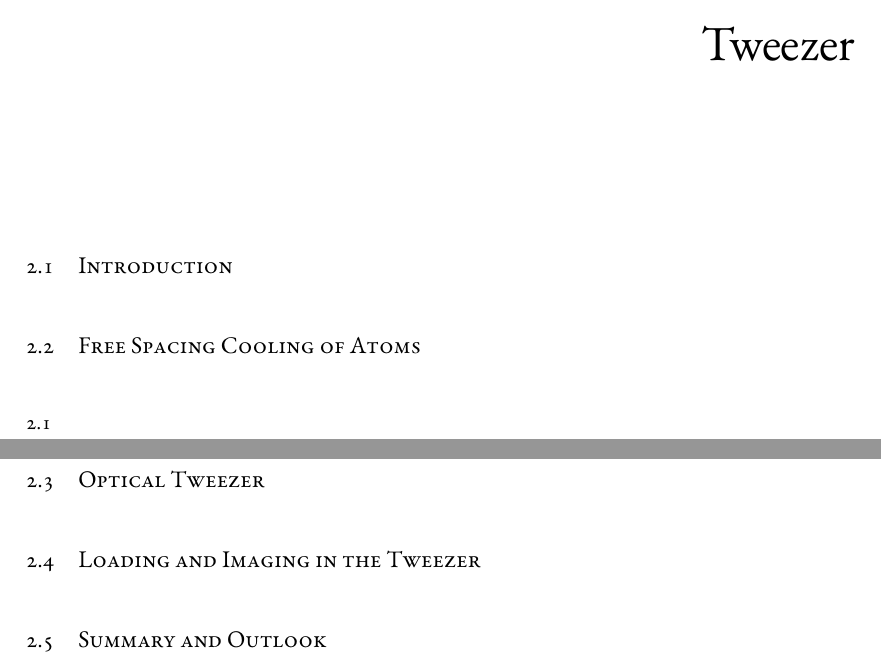
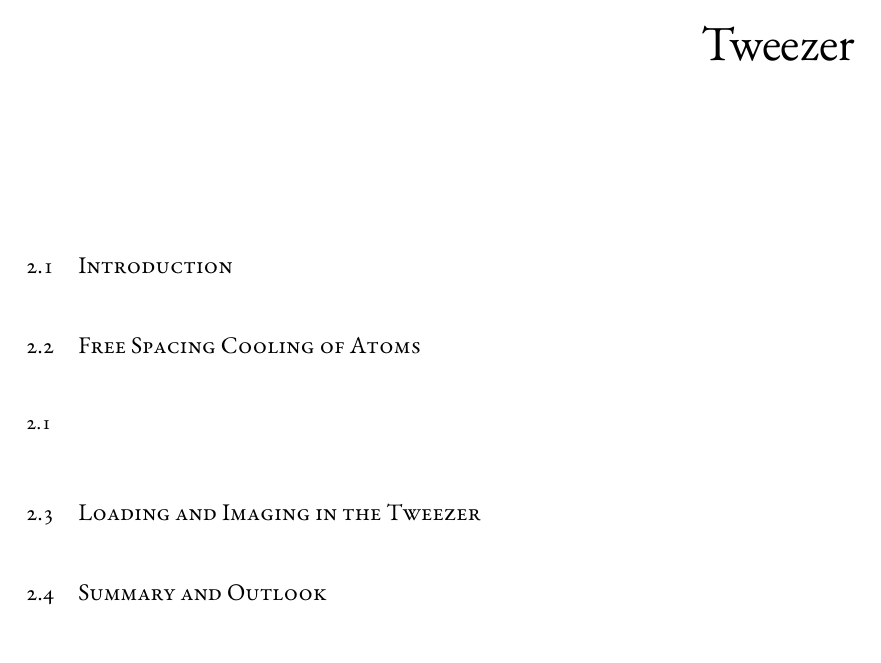
Before and after one commit to yuyichao/grad-thesis, a LaTeX thesis (dissertation.tex, which reads chapters/loading.tex): two parts of pages 28 and 29 of 132 before the commit and part of page 28 of 131 after it, the two joined at a grey line, cut so that both start at the same text. Compiled offline with XeLaTeX.

Commit message:
[loading] remove tweezer section

```diff
--- a/chapters/loading.tex
+++ b/chapters/loading.tex
@@ -48,16 +48,13 @@
   Molasses
 }
 
-\section{Optical Tweezer}
-\label{ch:loading:tweezer}
+\section{Loading and Imaging in the Tweezer}
+\label{ch:loading:loading}
 
 \todo{
   NA
   Beam path
 }
-
-\section{Loading and Imaging in the Tweezer}
-\label{ch:loading:loading}
 
 \todo{
   Light shift
```
Also changed, not shown: dissertation.pdf.
